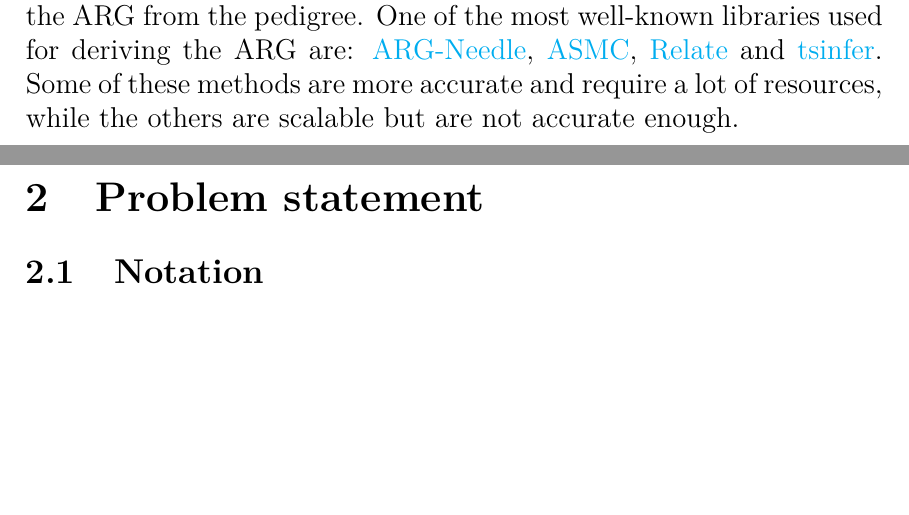
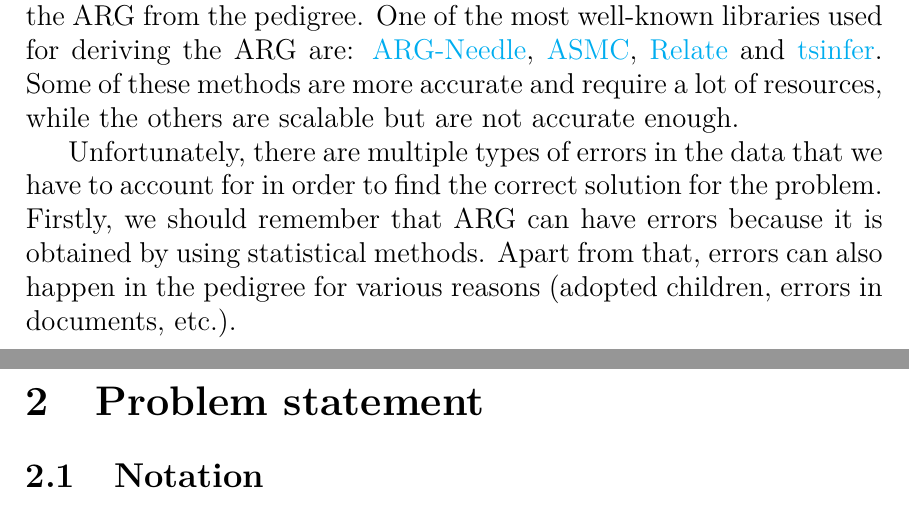
Before and after one commit to Serdiuk-Andrii/algorithm_description, a LaTeX document (algorithm_description.tex): two parts of pages 1 and 2 of 6, joined at a grey line, cut so that both start at the same text, the shorter picture padded with empty space. Compiled offline with pdfLaTeX.

Commit message:
Add description of possible errors

```diff
--- a/algorithm_description.tex
+++ b/algorithm_description.tex
@@ -54,6 +54,7 @@ In order to be able to take recombination events into account, we need to use a
 
 In most cases, various statistical methods are used in order to derive the ARG from the pedigree. One of the most well-known libraries used for deriving the ARG are: \href{https://palamaralab.github.io/software/argneedle/}{ARG-Needle}, \href{https://palamaralab.github.io/software/asmc/}{ASMC}, \href{https://myersgroup.github.io/relate/}{Relate} and \href{https://www.ncbi.nlm.nih.gov/pmc/articles/PMC6726478/}{tsinfer}. Some of these methods are more accurate and require a lot of resources, while the others are scalable but are not accurate enough.
 
+Unfortunately, there are multiple types of errors in the data that we have to account for in order to find the correct solution for the problem. Firstly, we should remember that ARG can have errors because it is obtained by using statistical methods. Apart from that, errors can also happen in the pedigree for various reasons (adopted children, errors in documents, etc.).
 
 \section{Problem statement}
 
```
